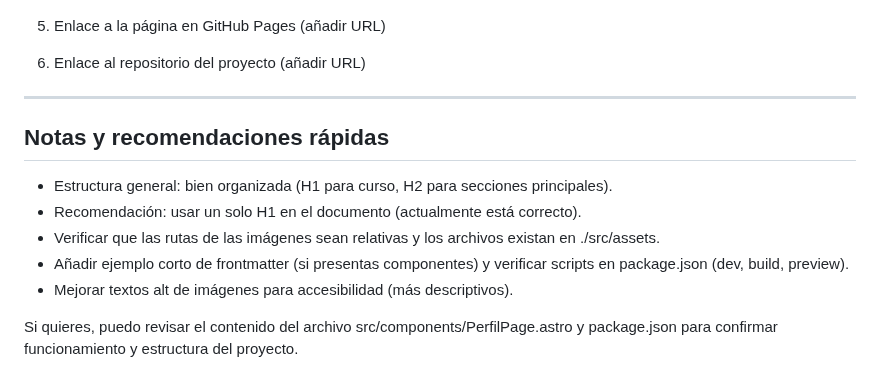
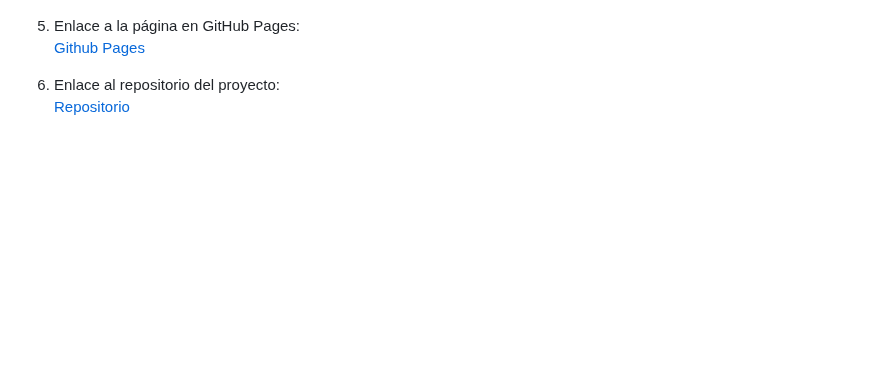
Before and after one commit to AlexChuquipoma/icc-ppw-u2-02Fundamentos, a Markdown page: 02_fundamentos.md, the part around the change. Drawn GitHub-style; blank space fills up the shorter version.

Commit message:
Actualización del archivo 02_fundamentos.md

```diff
--- a/02_fundamentos.md
+++ b/02_fundamentos.md
@@ -102,17 +102,8 @@ Este componente muestra información del usuario (nombre, apellido, edad) y boto
 4. Captura de la página desplegada
     ![Página - captura](./src/assets/page.png)
 
-5. Enlace a la página en GitHub Pages (añadir URL)
+5. Enlace a la página en GitHub Pages:
+   [Github Pages](https://alexchuquipoma.github.io/icc-ppw-u2-02Fundamentos/)
 
-6. Enlace al repositorio del proyecto (añadir URL)
-
----
-
-## Notas y recomendaciones rápidas
-- Estructura general: bien organizada (H1 para curso, H2 para secciones principales).
-- Recomendación: usar un solo H1 en el documento (actualmente está correcto).
-- Verificar que las rutas de las imágenes sean relativas y los archivos existan en ./src/assets.
-- Añadir ejemplo corto de frontmatter (si presentas componentes) y verificar scripts en package.json (dev, build, preview).
-- Mejorar textos alt de imágenes para accesibilidad (más descriptivos).
-
-Si quieres, puedo revisar el contenido del archivo src/components/PerfilPage.astro y package.json para confirmar funcionamiento y estructura del proyecto.
+6. Enlace al repositorio del proyecto:
+   [Repositorio](https://github.com/AlexChuquipoma/icc-ppw-u2-02Fundamentos)
```
